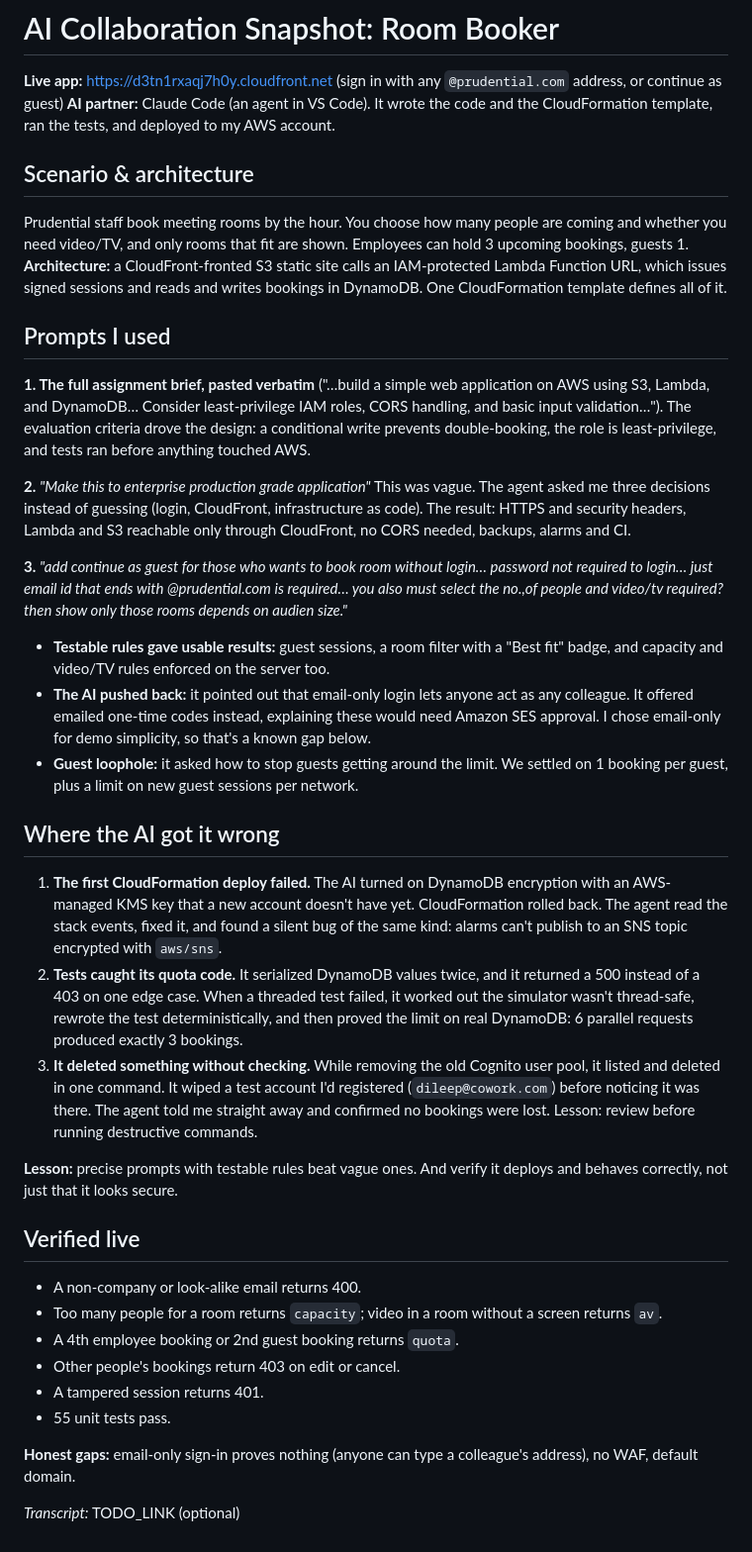
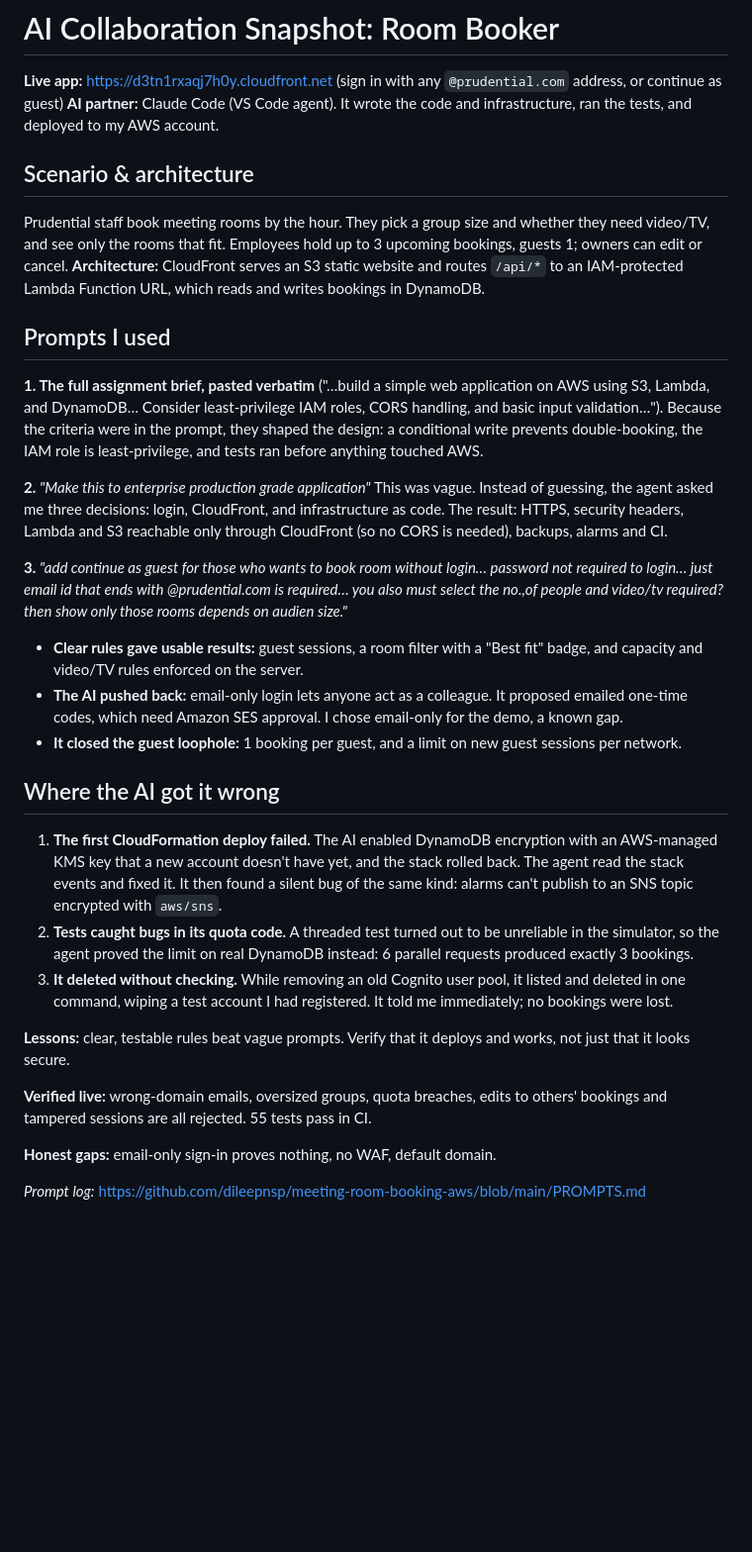
Before and after one commit to dileepnsp/meeting-room-booking-aws, a Markdown page: SNAPSHOT.md, the part around the change. Shown at 99% size. Drawn GitHub-style; blank space fills up the shorter version.

Commit message:
Trim AI Collaboration Snapshot to ~500 words
Keep the required parts (scenario, one-sentence architecture, verbatim
prompts with outcomes, where the AI got it wrong) and link the prompt log.

Co-Authored-By: Claude Opus 5.5 <noreply@anthropic.com>

```diff
--- a/SNAPSHOT.md
+++ b/SNAPSHOT.md
@@ -1,38 +1,33 @@
 # AI Collaboration Snapshot: Room Booker
 
 **Live app:** https://d3tn1rxaqj7h0y.cloudfront.net (sign in with any `@prudential.com` address, or continue as guest)
-**AI partner:** Claude Code (an agent in VS Code). It wrote the code and the CloudFormation template, ran the tests, and deployed to my AWS account.
+**AI partner:** Claude Code (VS Code agent). It wrote the code and infrastructure, ran the tests, and deployed to my AWS account.
 
 ## Scenario & architecture
-Prudential staff book meeting rooms by the hour. You choose how many people are coming and whether you need video/TV, and only rooms that fit are shown. Employees can hold 3 upcoming bookings, guests 1.
-**Architecture:** a CloudFront-fronted S3 static site calls an IAM-protected Lambda Function URL, which issues signed sessions and reads and writes bookings in DynamoDB. One CloudFormation template defines all of it.
+Prudential staff book meeting rooms by the hour. They pick a group size and whether they need video/TV, and see only the rooms that fit. Employees hold up to 3 upcoming bookings, guests 1; owners can edit or cancel.
+**Architecture:** CloudFront serves an S3 static website and routes `/api/*` to an IAM-protected Lambda Function URL, which reads and writes bookings in DynamoDB.
 
 ## Prompts I used
-**1. The full assignment brief, pasted verbatim** ("…build a simple web application on AWS using S3, Lambda, and DynamoDB… Consider least-privilege IAM roles, CORS handling, and basic input validation…"). The evaluation criteria drove the design: a conditional write prevents double-booking, the role is least-privilege, and tests ran before anything touched AWS.
+**1. The full assignment brief, pasted verbatim** ("…build a simple web application on AWS using S3, Lambda, and DynamoDB… Consider least-privilege IAM roles, CORS handling, and basic input validation…").
+Because the criteria were in the prompt, they shaped the design: a conditional write prevents double-booking, the IAM role is least-privilege, and tests ran before anything touched AWS.
 
 **2.** *"Make this to enterprise production grade application"*
-This was vague. The agent asked me three decisions instead of guessing (login, CloudFront, infrastructure as code). The result: HTTPS and security headers, Lambda and S3 reachable only through CloudFront, no CORS needed, backups, alarms and CI.
+This was vague. Instead of guessing, the agent asked me three decisions: login, CloudFront, and infrastructure as code. The result: HTTPS, security headers, Lambda and S3 reachable only through CloudFront (so no CORS is needed), backups, alarms and CI.
 
 **3.** *"add continue as guest for those who wants to book room without login… password not required to login… just email id that ends with @prudential.com is required… you also must select the no.,of people and video/tv required? then show only those rooms depends on audien size."*
-- **Testable rules gave usable results:** guest sessions, a room filter with a "Best fit" badge, and capacity and video/TV rules enforced on the server too.
-- **The AI pushed back:** it pointed out that email-only login lets anyone act as any colleague. It offered emailed one-time codes instead, explaining these would need Amazon SES approval. I chose email-only for demo simplicity, so that's a known gap below.
-- **Guest loophole:** it asked how to stop guests getting around the limit. We settled on 1 booking per guest, plus a limit on new guest sessions per network.
+- **Clear rules gave usable results:** guest sessions, a room filter with a "Best fit" badge, and capacity and video/TV rules enforced on the server.
+- **The AI pushed back:** email-only login lets anyone act as a colleague. It proposed emailed one-time codes, which need Amazon SES approval. I chose email-only for the demo, a known gap.
+- **It closed the guest loophole:** 1 booking per guest, and a limit on new guest sessions per network.
 
 ## Where the AI got it wrong
-1. **The first CloudFormation deploy failed.** The AI turned on DynamoDB encryption with an AWS-managed KMS key that a new account doesn't have yet. CloudFormation rolled back. The agent read the stack events, fixed it, and found a silent bug of the same kind: alarms can't publish to an SNS topic encrypted with `aws/sns`.
-2. **Tests caught its quota code.** It serialized DynamoDB values twice, and it returned a 500 instead of a 403 on one edge case. When a threaded test failed, it worked out the simulator wasn't thread-safe, rewrote the test deterministically, and then proved the limit on real DynamoDB: 6 parallel requests produced exactly 3 bookings.
-3. **It deleted something without checking.** While removing the old Cognito user pool, it listed and deleted in one command. It wiped a test account I'd registered (`dileep@cowork.com`) before noticing it was there. The agent told me straight away and confirmed no bookings were lost. Lesson: review before running destructive commands.
+1. **The first CloudFormation deploy failed.** The AI enabled DynamoDB encryption with an AWS-managed KMS key that a new account doesn't have yet, and the stack rolled back. The agent read the stack events and fixed it. It then found a silent bug of the same kind: alarms can't publish to an SNS topic encrypted with `aws/sns`.
+2. **Tests caught bugs in its quota code.** A threaded test turned out to be unreliable in the simulator, so the agent proved the limit on real DynamoDB instead: 6 parallel requests produced exactly 3 bookings.
+3. **It deleted without checking.** While removing an old Cognito user pool, it listed and deleted in one command, wiping a test account I had registered. It told me immediately; no bookings were lost.
 
-**Lesson:** precise prompts with testable rules beat vague ones. And verify it deploys and behaves correctly, not just that it looks secure.
+**Lessons:** clear, testable rules beat vague prompts. Verify that it deploys and works, not just that it looks secure.
 
-## Verified live
-- A non-company or look-alike email returns 400.
-- Too many people for a room returns `capacity`; video in a room without a screen returns `av`.
-- A 4th employee booking or 2nd guest booking returns `quota`.
-- Other people's bookings return 403 on edit or cancel.
-- A tampered session returns 401.
-- 55 unit tests pass.
+**Verified live:** wrong-domain emails, oversized groups, quota breaches, edits to others' bookings and tampered sessions are all rejected. 55 tests pass in CI.
 
-**Honest gaps:** email-only sign-in proves nothing (anyone can type a colleague's address), no WAF, default domain.
+**Honest gaps:** email-only sign-in proves nothing, no WAF, default domain.
 
-*Transcript:* TODO_LINK (optional)
+*Prompt log:* https://github.com/dileepnsp/meeting-room-booking-aws/blob/main/PROMPTS.md
```
